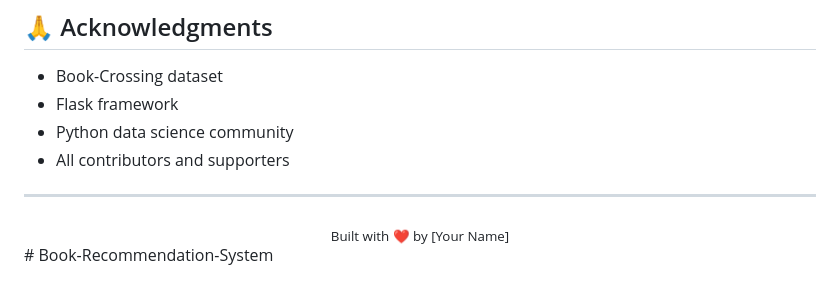
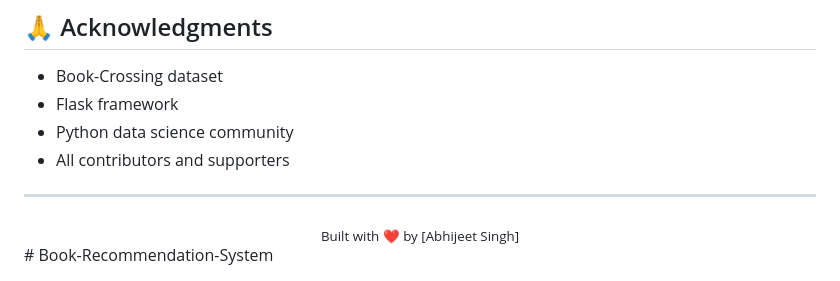
Before and after one commit to Abhijeet1490/Book-Recommendation-System, a Markdown page: README.md, the part around the change. GitHub-like rendering.

```diff
--- a/README.md
+++ b/README.md
@@ -153,5 +153,5 @@ This project is licensed under the MIT License - see the [LICENSE](LICENSE) file
 ---
 
 <div align="center">
-  <sub>Built with ❤️ by [Your Name]</sub>
+  <sub>Built with ❤️ by [Abhijeet Singh]</sub>
 </div> # Book-Recommendation-System
```
